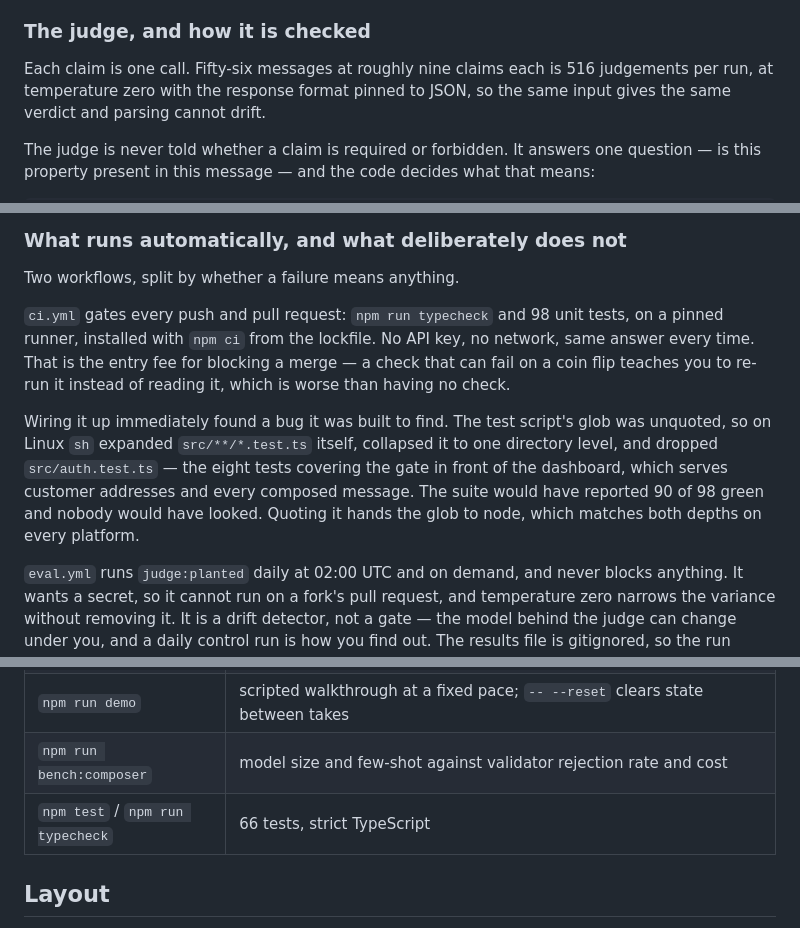
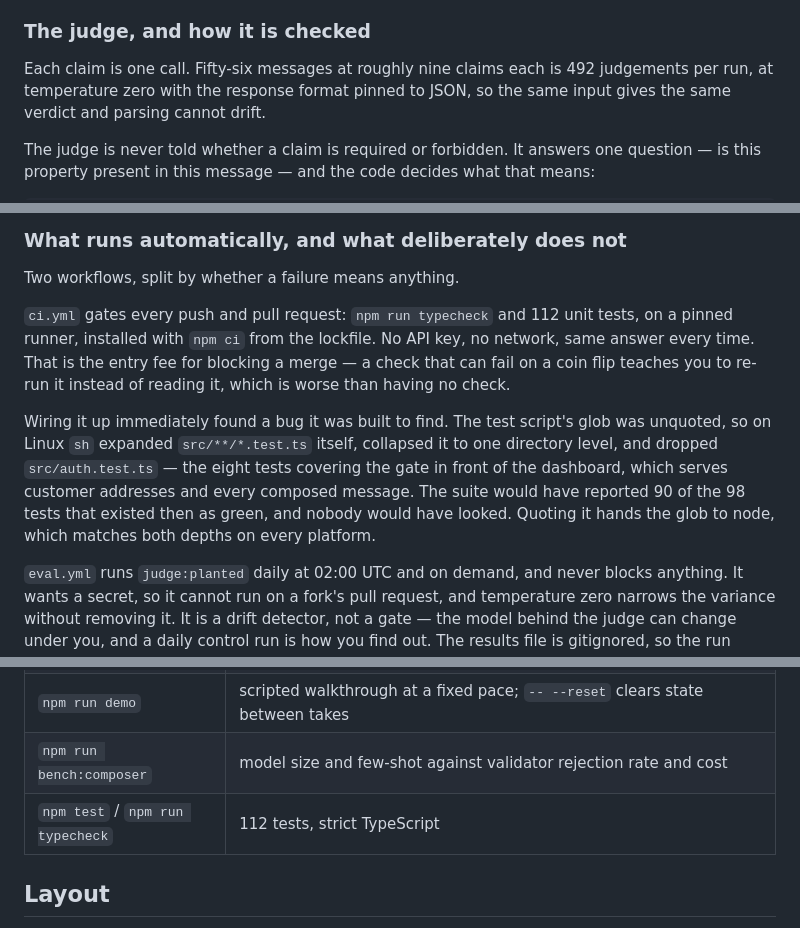
Before and after one commit to kshitij0305/second-chance, a Markdown page: README.md, 3 parts joined by grey strips. Drawn GitHub-style.

Commit message:
Fix stale counts in README
Tests read 66 in the tooling table and 98 in the CI section; the suite is 112.
The judge section said 516 judgements where every other mention says 492.
The glob anecdote keeps 98, since that was the count when the bug was found.

Co-Authored-By: Claude Opus 5 <noreply@anthropic.com>

```diff
--- a/README.md
+++ b/README.md
@@ -312,7 +312,7 @@ It is not a property of the class at all. It follows the flag.
 
 ### The judge, and how it is checked
 
-Each claim is one call. Fifty-six messages at roughly nine claims each is 516
+Each claim is one call. Fifty-six messages at roughly nine claims each is 492
 judgements per run, at temperature zero with the response format pinned to JSON,
 so the same input gives the same verdict and parsing cannot drift.
 
@@ -356,7 +356,7 @@ through. `npm run judge:planted` exits non-zero on any miss.
 
 Two workflows, split by whether a failure means anything.
 
-`ci.yml` gates every push and pull request: `npm run typecheck` and 98 unit
+`ci.yml` gates every push and pull request: `npm run typecheck` and 112 unit
 tests, on a pinned runner, installed with `npm ci` from the lockfile. No API key,
 no network, same answer every time. That is the entry fee for blocking a merge —
 a check that can fail on a coin flip teaches you to re-run it instead of reading
@@ -366,8 +366,8 @@ Wiring it up immediately found a bug it was built to find. The test script's glo
 was unquoted, so on Linux `sh` expanded `src/**/*.test.ts` itself, collapsed it to
 one directory level, and dropped `src/auth.test.ts` — the eight tests covering
 the gate in front of the dashboard, which serves customer addresses and every
-composed message. The suite would have reported 90 of 98 green and nobody would
-have looked. Quoting it hands the glob to node, which matches both depths on
+composed message. The suite would have reported 90 of the 98 tests that existed
+then as green, and nobody would have looked. Quoting it hands the glob to node, which matches both depths on
 every platform.
 
 `eval.yml` runs `judge:planted` daily at 02:00 UTC and on demand, and never
@@ -879,7 +879,7 @@ where there is enough volume for it to be doing something.
 | `npm run simulate -- <n>` | drives the bandit against invented ground truth so learning is observable |
 | `npm run demo` | scripted walkthrough at a fixed pace; `-- --reset` clears state between takes |
 | `npm run bench:composer` | model size and few-shot against validator rejection rate and cost |
-| `npm test` / `npm run typecheck` | 66 tests, strict TypeScript |
+| `npm test` / `npm run typecheck` | 112 tests, strict TypeScript |
 
 ## Layout
 
```
